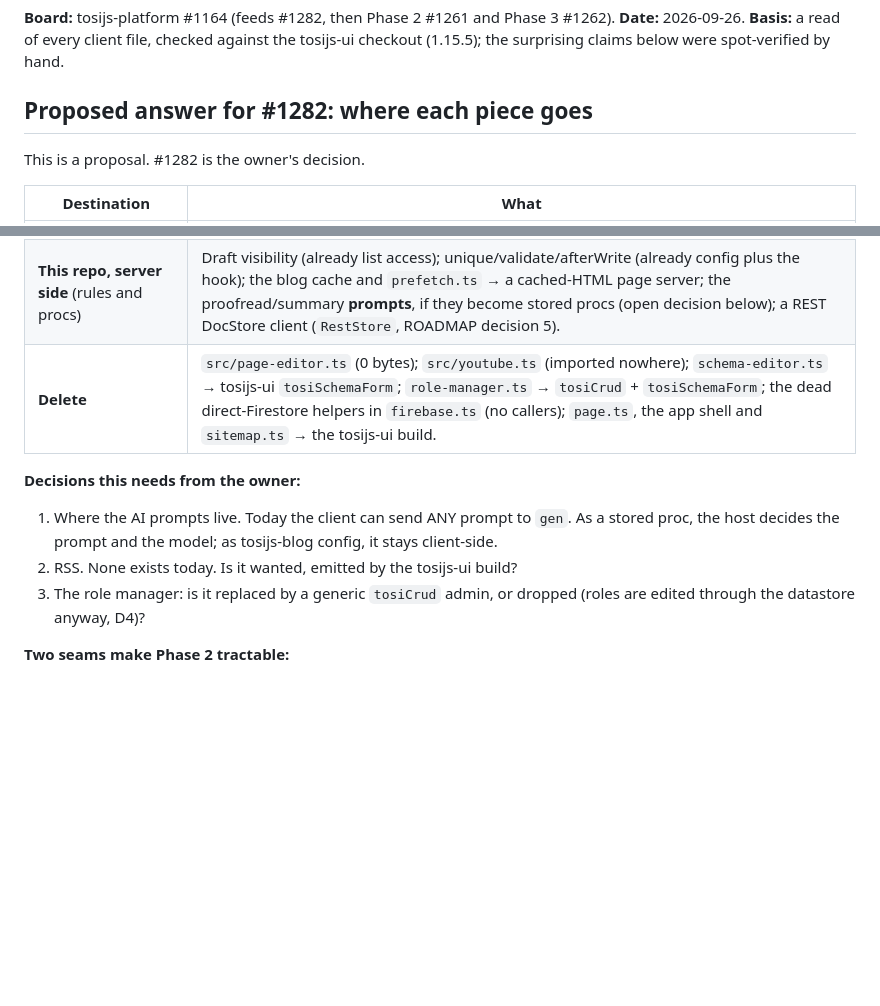
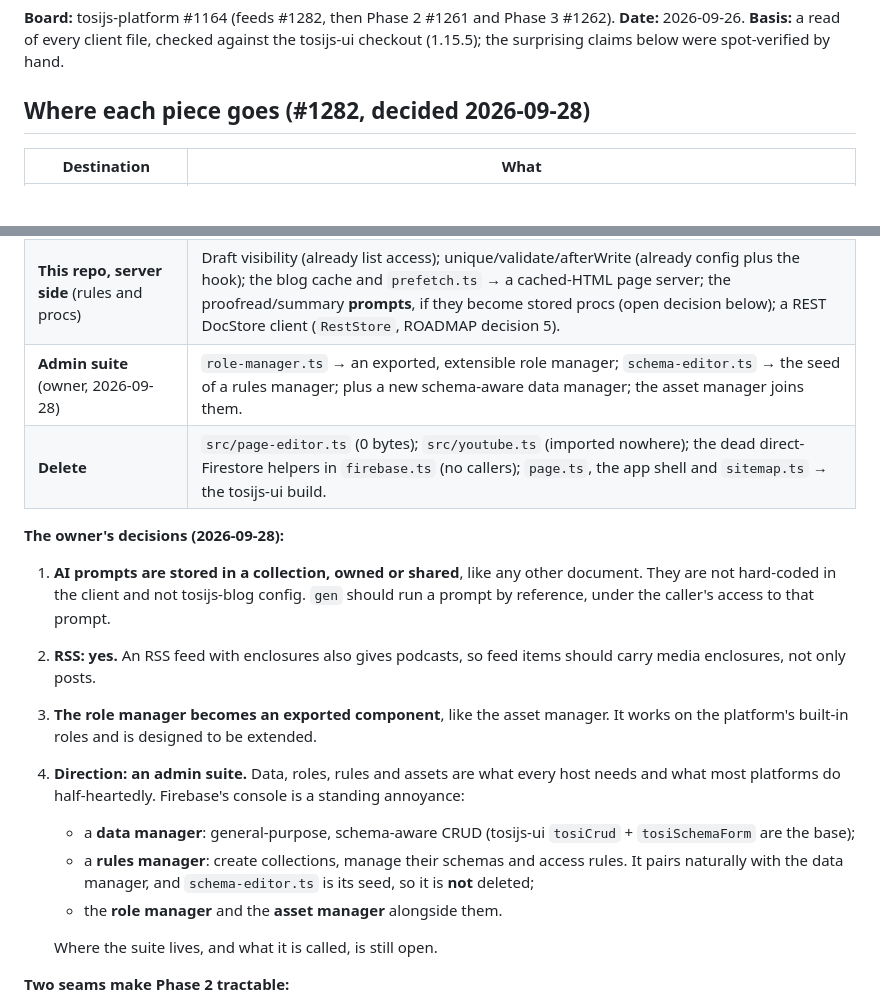
Before and after one commit to tonioloewald/tosijs-platform, a Markdown page: docs/CLIENT-INVENTORY.md, 2 parts joined by grey strips. Drawn GitHub-style; blank space fills up the shorter version.

Commit message:
docs: record the owner's #1282 decisions in the client inventory — prompts as a collection, RSS, an admin suite (data/roles/rules/assets)
Co-Authored-By: Claude Opus 5.5 (1M context) <noreply@anthropic.com>
Claude-Session: https://claude.ai/code/session_01WaaWUA82KLkqbDEJgKZLCn

```diff
--- a/docs/CLIENT-INVENTORY.md
+++ b/docs/CLIENT-INVENTORY.md
@@ -4,9 +4,7 @@
 **Date:** 2026-09-26. **Basis:** a read of every client file, checked against the tosijs-ui
 checkout (1.15.5); the surprising claims below were spot-verified by hand.
 
-## Proposed answer for #1282: where each piece goes
-
-This is a proposal. #1282 is the owner's decision.
+## Where each piece goes (#1282, decided 2026-09-28)
 
 | Destination | What |
 |---|---|
@@ -14,14 +12,27 @@ This is a proposal. #1282 is the owner's decision.
 | **`tosijs-assets`** (web components) | Asset manager: list, upload (with WebP), rename, delete, insert snippet, `dimensions.ts`. **Blocked on** the platform blob capability (#1136, with #1139) and an insert-into-editor contract to replace `querySelector('xin-post-editor tosi-code')`. |
 | **Upstream to tosijs-ui** | Line annotations on `tosi-code` (blocked on tosijs-ui#131); caret colour that follows the theme; per-hunk diff resolutions from `diffResolvable`; a persisted light/dark/system theme-mode store; possibly an ESM-module-loader element. |
 | **This repo, server side** (rules and procs) | Draft visibility (already list access); unique/validate/afterWrite (already config plus the hook); the blog cache and `prefetch.ts` → a cached-HTML page server; the proofread/summary **prompts**, if they become stored procs (open decision below); a REST DocStore client (`RestStore`, ROADMAP decision 5). |
-| **Delete** | `src/page-editor.ts` (0 bytes); `src/youtube.ts` (imported nowhere); `schema-editor.ts` → tosijs-ui `tosiSchemaForm`; `role-manager.ts` → `tosiCrud` + `tosiSchemaForm`; the dead direct-Firestore helpers in `firebase.ts` (no callers); `page.ts`, the app shell and `sitemap.ts` → the tosijs-ui build. |
+| **Admin suite** (owner, 2026-09-28) | `role-manager.ts` → an exported, extensible role manager; `schema-editor.ts` → the seed of a rules manager; plus a new schema-aware data manager; the asset manager joins them. |
+| **Delete** | `src/page-editor.ts` (0 bytes); `src/youtube.ts` (imported nowhere); the dead direct-Firestore helpers in `firebase.ts` (no callers); `page.ts`, the app shell and `sitemap.ts` → the tosijs-ui build. |
 
-**Decisions this needs from the owner:**
-1. Where the AI prompts live. Today the client can send ANY prompt to `gen`. As a stored proc, the
-   host decides the prompt and the model; as tosijs-blog config, it stays client-side.
-2. RSS. None exists today. Is it wanted, emitted by the tosijs-ui build?
-3. The role manager: is it replaced by a generic `tosiCrud` admin, or dropped (roles are edited
-   through the datastore anyway, D4)?
+**The owner's decisions (2026-09-28):**
+1. **AI prompts are stored in a collection, owned or shared**, like any other document. They
+   are not hard-coded in the client and not tosijs-blog config. `gen` should run a prompt by
+   reference, under the caller's access to that prompt.
+2. **RSS: yes.** An RSS feed with enclosures also gives podcasts, so feed items should carry
+   media enclosures, not only posts.
+3. **The role manager becomes an exported component**, like the asset manager. It works on the
+   platform's built-in roles and is designed to be extended.
+4. **Direction: an admin suite.** Data, roles, rules and assets are what every host needs and
+   what most platforms do half-heartedly. Firebase's console is a standing annoyance:
+   - a **data manager**: general-purpose, schema-aware CRUD (tosijs-ui `tosiCrud` +
+     `tosiSchemaForm` are the base);
+   - a **rules manager**: create collections, manage their schemas and access rules. It pairs
+     naturally with the data manager, and `schema-editor.ts` is its seed, so it is **not**
+     deleted;
+   - the **role manager** and the **asset manager** alongside them.
+
+   Where the suite lives, and what it is called, is still open.
 
 **Two seams make Phase 2 tractable:**
 - **`getPrefetchedDoc` / `getPrefetched`** (`src/prefetched.ts:56-83`) is the single read seam for
```
